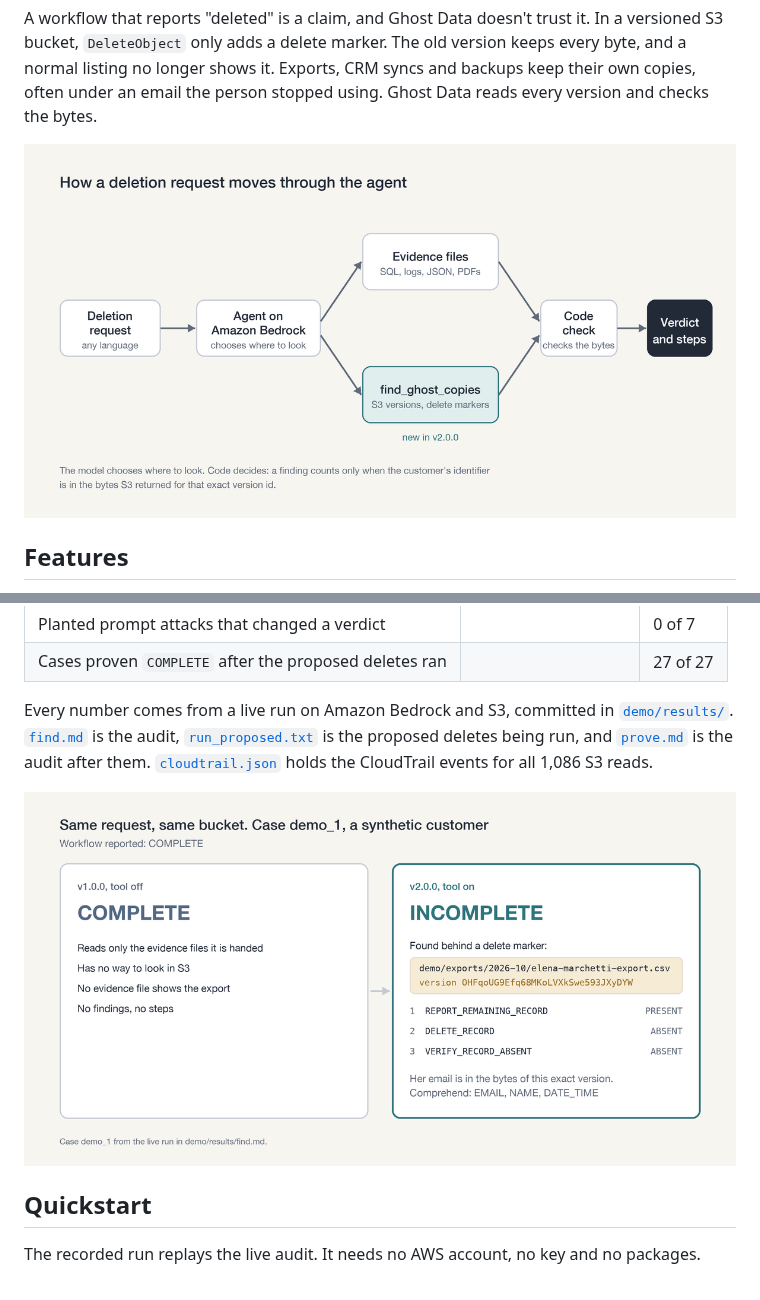
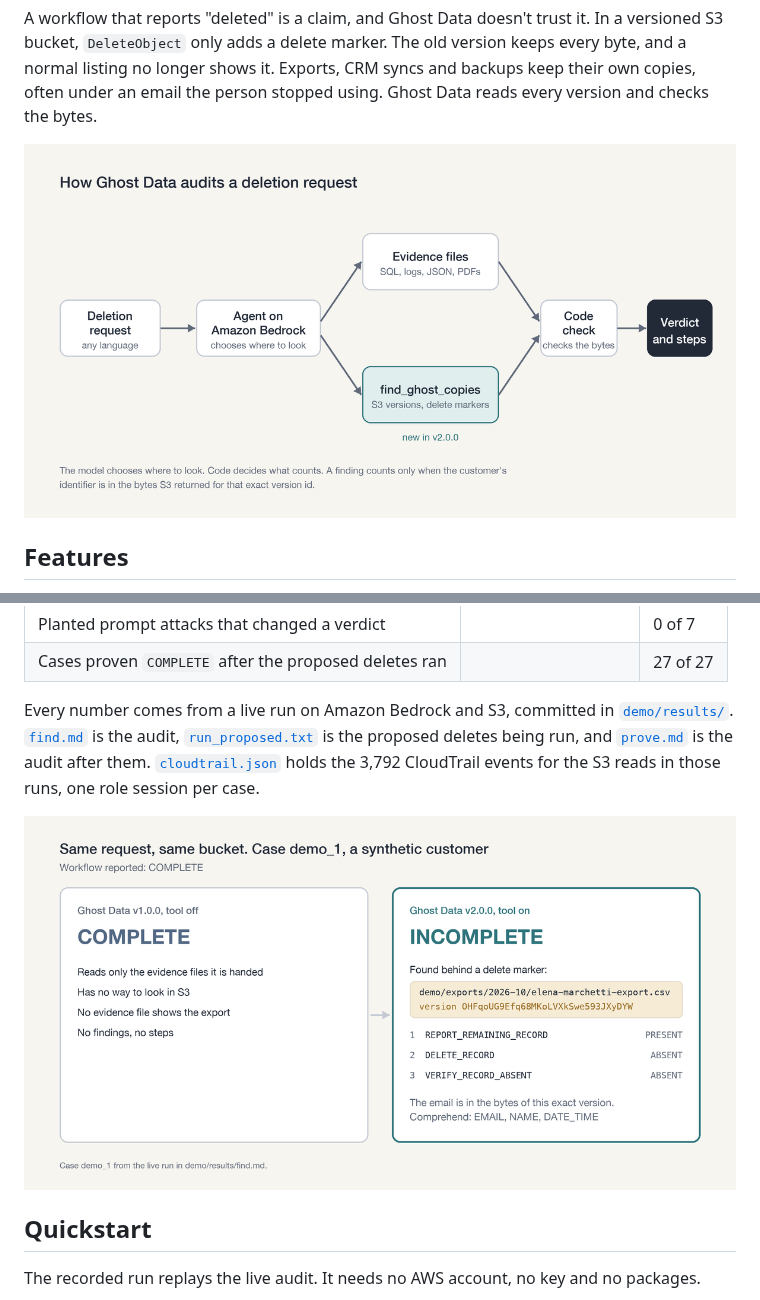
Before and after one commit to ashutosh887/ghostdata, a Markdown page: README.md, 2 parts joined by grey strips. Drawn GitHub-style; pictures changed too: docs/assets/before-after.png, docs/assets/diagram.png.

Commit message:
docs: update README

```diff
--- a/README.md
+++ b/README.md
@@ -39,7 +39,7 @@ Measured on 29 synthetic customers in a live S3 bucket. The deletion workflow ha
 | Planted prompt attacks that changed a verdict | | 0 of 7 |
 | Cases proven `COMPLETE` after the proposed deletes ran | | 27 of 27 |
 
-Every number comes from a live run on Amazon Bedrock and S3, committed in [`demo/results/`](demo/results/). [`find.md`](demo/results/find.md) is the audit, [`run_proposed.txt`](demo/results/run_proposed.txt) is the proposed deletes being run, and [`prove.md`](demo/results/prove.md) is the audit after them. [`cloudtrail.json`](demo/results/cloudtrail.json) holds the CloudTrail events for all 1,086 S3 reads.
+Every number comes from a live run on Amazon Bedrock and S3, committed in [`demo/results/`](demo/results/). [`find.md`](demo/results/find.md) is the audit, [`run_proposed.txt`](demo/results/run_proposed.txt) is the proposed deletes being run, and [`prove.md`](demo/results/prove.md) is the audit after them. [`cloudtrail.json`](demo/results/cloudtrail.json) holds the 3,792 CloudTrail events for the S3 reads in those runs, one role session per case.
 
 <p align="center"><img src="docs/assets/before-after.png" alt="Case demo_1. Without the tool the verdict is COMPLETE. With it, INCOMPLETE, with the export version found behind a delete marker and three steps." width="820"></p>
 
```
